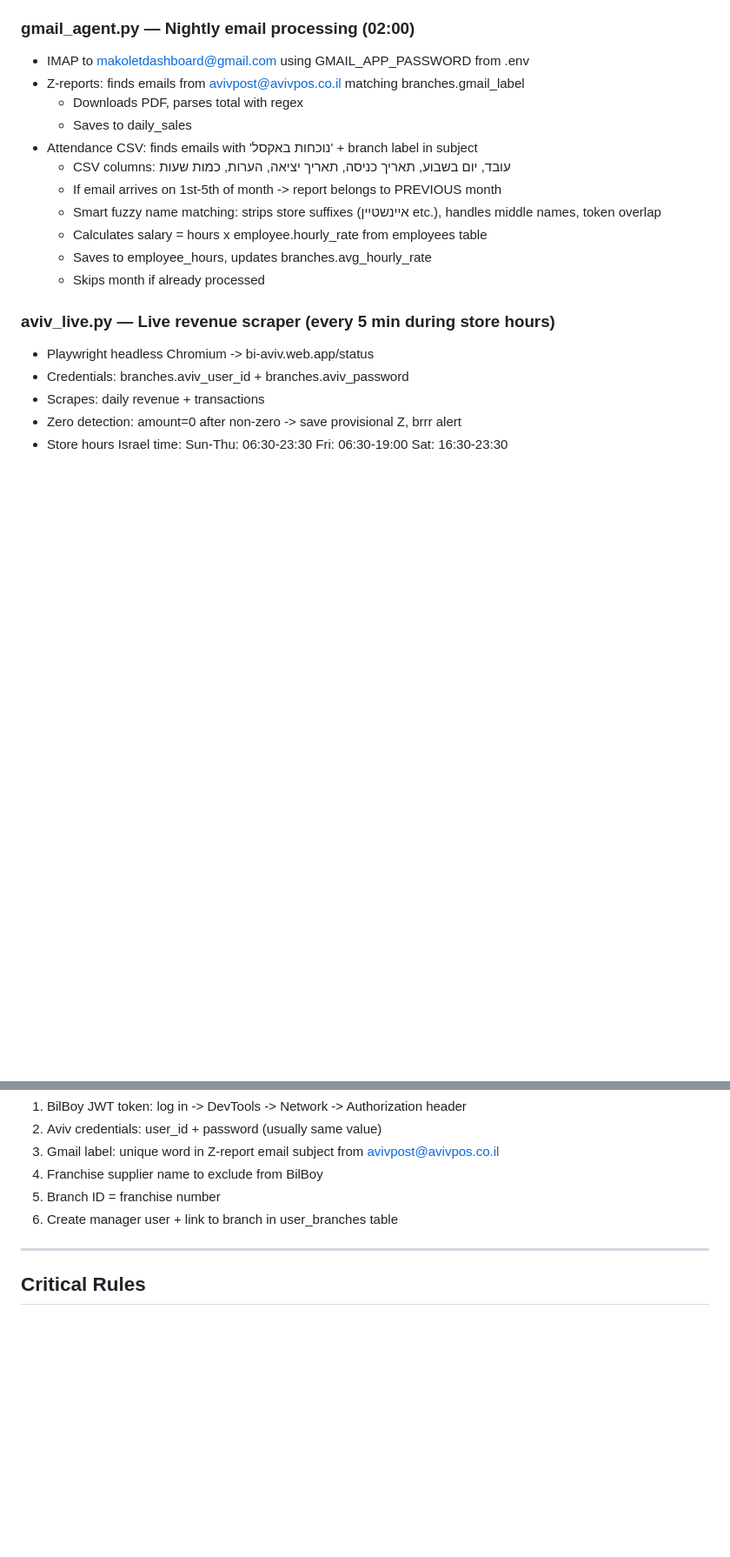
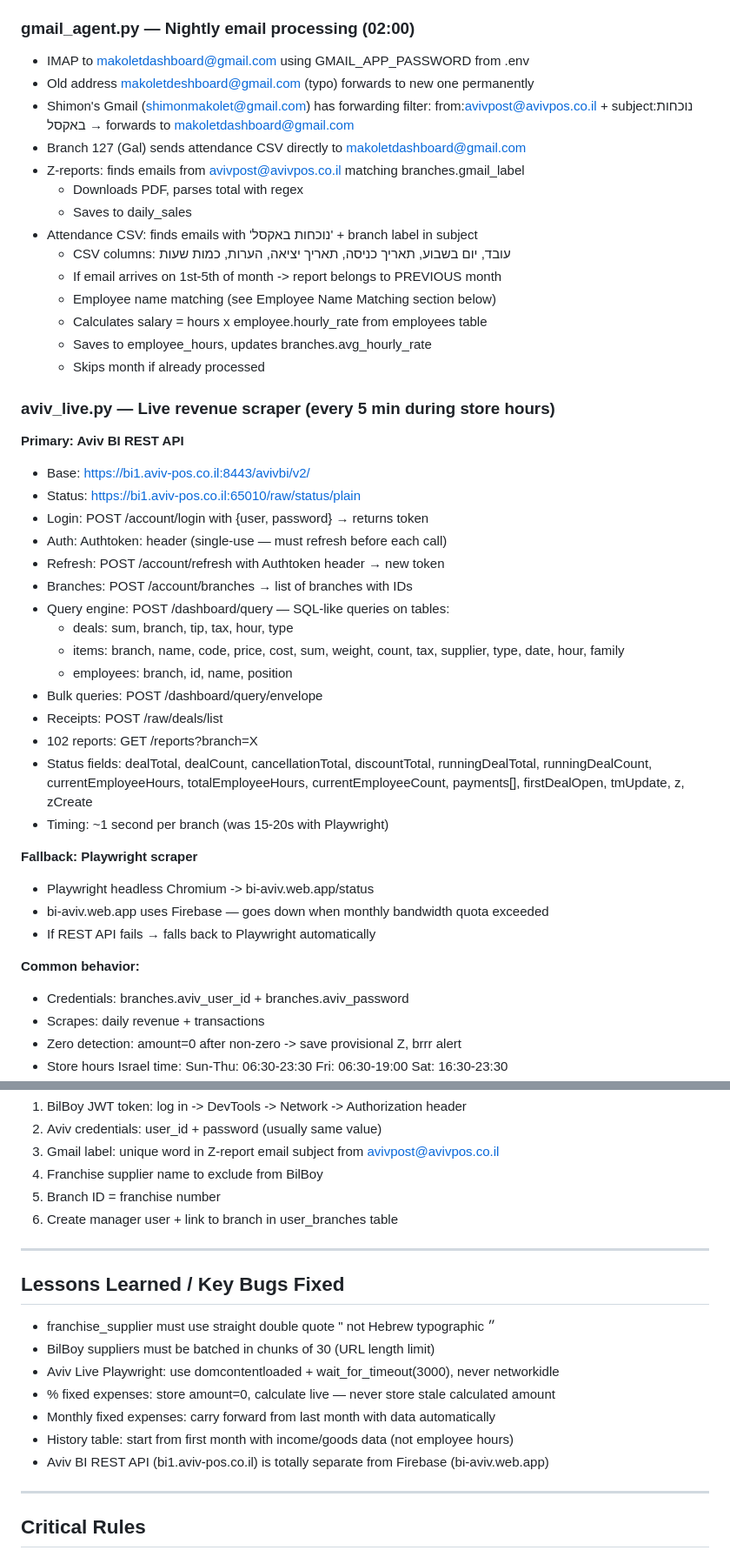
Before and after one commit to RoeiAmsalem/MakoletChain, a Markdown page: CLAUDE.md, 2 parts joined by grey strips. Shown at 87% size. Drawn GitHub-style; blank space fills up the shorter version.

Commit message:
docs: update CLAUDE.md with Aviv REST API, Gmail migration, employee matching, all bug fixes
Co-Authored-By: Claude Opus 4.6 <noreply@anthropic.com>

```diff
--- a/CLAUDE.md
+++ b/CLAUDE.md
@@ -109,19 +109,48 @@ reset_tokens:
 
 ### gmail_agent.py — Nightly email processing (02:00)
 - IMAP to makoletdashboard@gmail.com using GMAIL_APP_PASSWORD from .env
+- Old address makoletdeshboard@gmail.com (typo) forwards to new one permanently
+- Shimon's Gmail (shimonmakolet@gmail.com) has forwarding filter:
+  from:avivpost@avivpos.co.il + subject:נוכחות באקסל → forwards to makoletdashboard@gmail.com
+- Branch 127 (Gal) sends attendance CSV directly to makoletdashboard@gmail.com
 - Z-reports: finds emails from avivpost@avivpos.co.il matching branches.gmail_label
   - Downloads PDF, parses total with regex
   - Saves to daily_sales
 - Attendance CSV: finds emails with 'נוכחות באקסל' + branch label in subject
   - CSV columns: עובד, יום בשבוע, תאריך כניסה, תאריך יציאה, הערות, כמות שעות
   - If email arrives on 1st-5th of month -> report belongs to PREVIOUS month
-  - Smart fuzzy name matching: strips store suffixes (איינשטיין etc.), handles middle names, token overlap
+  - Employee name matching (see Employee Name Matching section below)
   - Calculates salary = hours x employee.hourly_rate from employees table
   - Saves to employee_hours, updates branches.avg_hourly_rate
   - Skips month if already processed
 
 ### aviv_live.py — Live revenue scraper (every 5 min during store hours)
+
+**Primary: Aviv BI REST API**
+- Base: https://bi1.aviv-pos.co.il:8443/avivbi/v2/
+- Status: https://bi1.aviv-pos.co.il:65010/raw/status/plain
+- Login: POST /account/login with {user, password} → returns token
+- Auth: Authtoken: <token> header (single-use — must refresh before each call)
+- Refresh: POST /account/refresh with Authtoken header → new token
+- Branches: POST /account/branches → list of branches with IDs
+- Query engine: POST /dashboard/query — SQL-like queries on tables:
+  - deals: sum, branch, tip, tax, hour, type
+  - items: branch, name, code, price, cost, sum, weight, count, tax, supplier, type, date, hour, family
+  - employees: branch, id, name, position
+- Bulk queries: POST /dashboard/query/envelope
+- Receipts: POST /raw/deals/list
+- 102 reports: GET /reports?branch=X
+- Status fields: dealTotal, dealCount, cancellationTotal, discountTotal,
+  runningDealTotal, runningDealCount, currentEmployeeHours, totalEmployeeHours,
+  currentEmployeeCount, payments[], firstDealOpen, tmUpdate, z, zCreate
+- Timing: ~1 second per branch (was 15-20s with Playwright)
+
+**Fallback: Playwright scraper**
 - Playwright headless Chromium -> bi-aviv.web.app/status
+- bi-aviv.web.app uses Firebase — goes down when monthly bandwidth quota exceeded
+- If REST API fails → falls back to Playwright automatically
+
+**Common behavior:**
 - Credentials: branches.aviv_user_id + branches.aviv_password
 - Scrapes: daily revenue + transactions
 - Zero detection: amount=0 after non-zero -> save provisional Z, brrr alert
@@ -234,6 +299,17 @@ BRRR_URL
 
 ---
 
+## Lessons Learned / Key Bugs Fixed
+- franchise_supplier must use straight double quote " not Hebrew typographic ״
+- BilBoy suppliers must be batched in chunks of 30 (URL length limit)
+- Aviv Live Playwright: use domcontentloaded + wait_for_timeout(3000), never networkidle
+- % fixed expenses: store amount=0, calculate live — never store stale calculated amount
+- Monthly fixed expenses: carry forward from last month with data automatically
+- History table: start from first month with income/goods data (not employee hours)
+- Aviv BI REST API (bi1.aviv-pos.co.il) is totally separate from Firebase (bi-aviv.web.app)
+
+---
+
 ## Critical Rules
 - NEVER include franchise_supplier docs in BilBoy sync
 - NEVER get branch_id from URL — always from session
```
Also changed, not shown: other parts of CLAUDE.md (+36 -0 lines).
